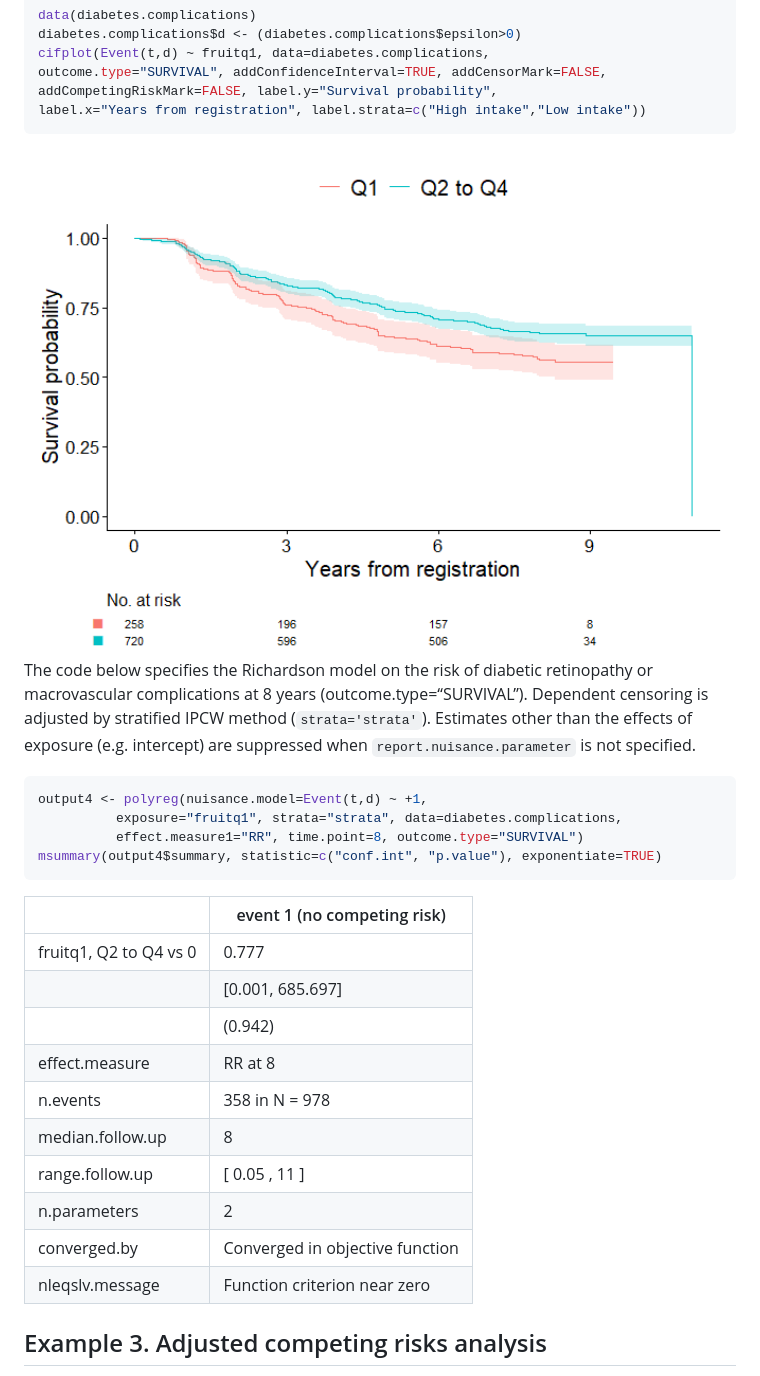
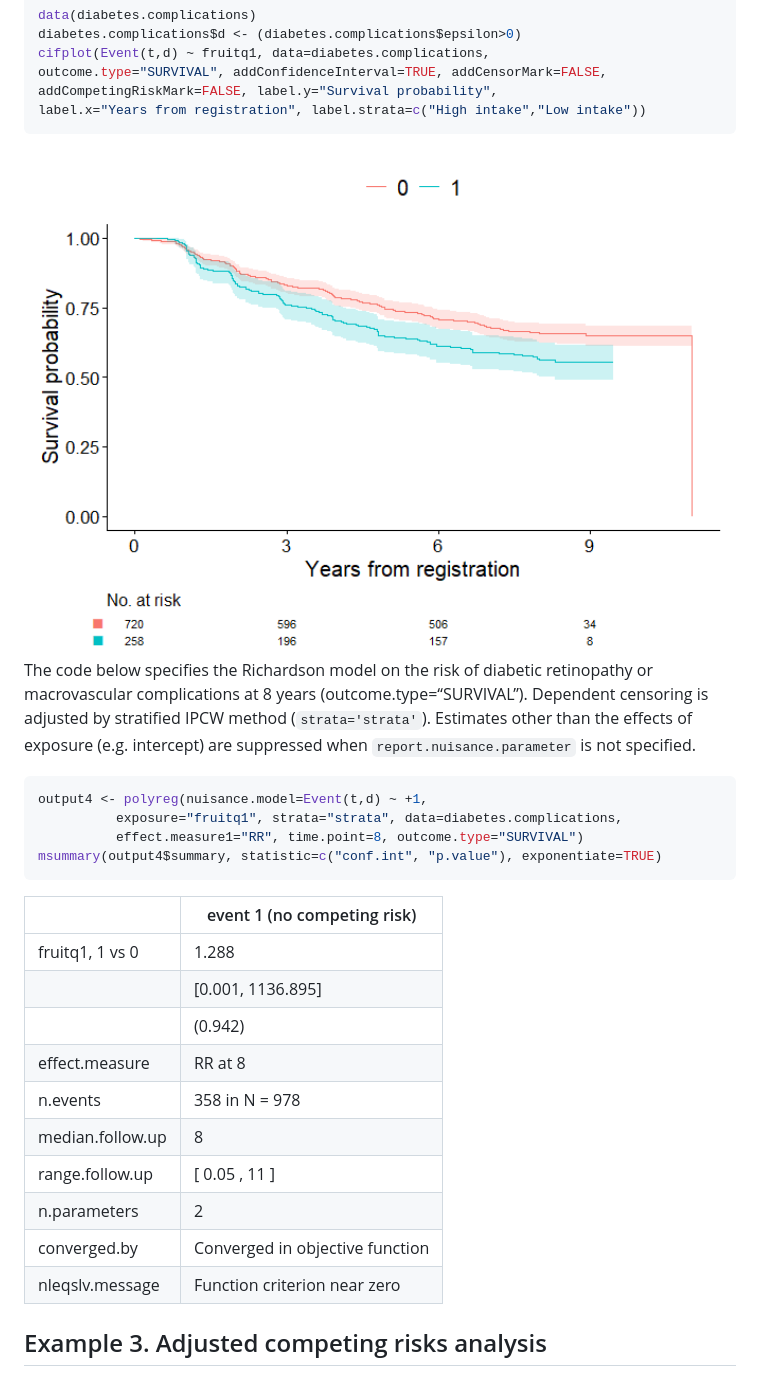
Before and after one commit to gestimation/cifmodeling, a Markdown page: README.md, the part around the change printed below. GitHub-like rendering; pictures changed too: man/figures/README-example3-1.png.

````diff
--- a/README.md
+++ b/README.md
@@ -660,18 +660,18 @@ output4 <- polyreg(nuisance.model=Event(t,d) ~ +1,
 msummary(output4$summary, statistic=c("conf.int", "p.value"), exponentiate=TRUE)
 ```
 
-|                        | event 1 (no competing risk)     |
-|------------------------|---------------------------------|
-| fruitq1, Q2 to Q4 vs 0 | 0.777                           |
-|                        | \[0.001, 685.697\]              |
-|                        | (0.942)                         |
-| effect.measure         | RR at 8                         |
-| n.events               | 358 in N = 978                  |
-| median.follow.up       | 8                               |
-| range.follow.up        | \[ 0.05 , 11 \]                 |
-| n.parameters           | 2                               |
-| converged.by           | Converged in objective function |
-| nleqslv.message        | Function criterion near zero    |
+|                  | event 1 (no competing risk)     |
+|------------------|---------------------------------|
+| fruitq1, 1 vs 0  | 1.288                           |
+|                  | \[0.001, 1136.895\]             |
+|                  | (0.942)                         |
+| effect.measure   | RR at 8                         |
+| n.events         | 358 in N = 978                  |
+| median.follow.up | 8                               |
+| range.follow.up  | \[ 0.05 , 11 \]                 |
+| n.parameters     | 2                               |
+| converged.by     | Converged in objective function |
+| nleqslv.message  | Function criterion near zero    |
 
 ## Example 3. Adjusted competing risks analysis
 
````
Also changed, not shown: other parts of README.md (+13 -14 lines), man/figures/README-syntax2-1.png.
